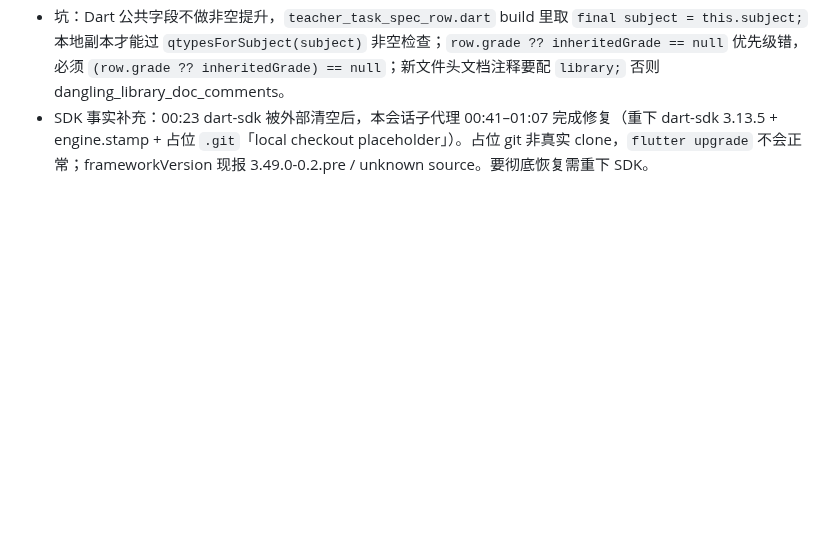
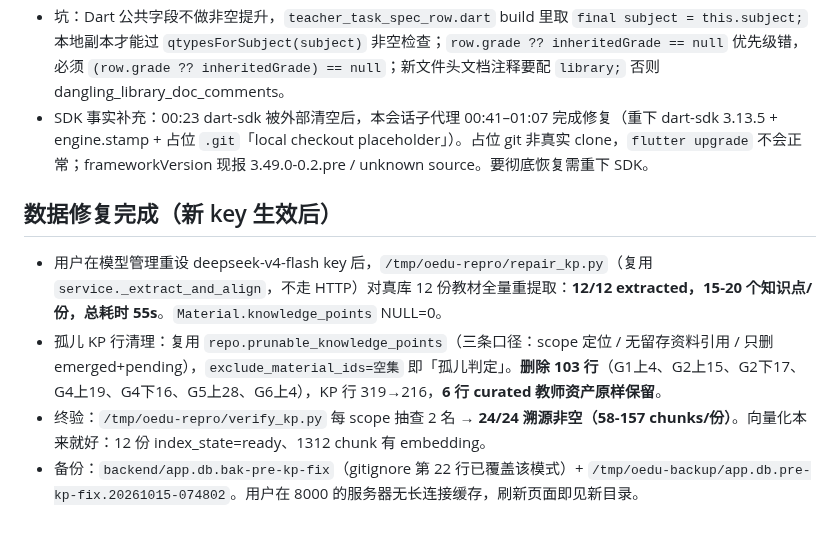
Before and after one commit to annilq/openedu, a Markdown page: .workbuddy/memory/2026-10-15.md, the part around the change. Drawn GitHub-style; blank space fills up the shorter version.

Commit message:
chore(memory): 记新 key 生效后的数据修复结果（12 份重提取 + 103 孤儿行清理）

```diff
--- a/.workbuddy/memory/2026-10-15.md
+++ b/.workbuddy/memory/2026-10-15.md
@@ -51,3 +51,9 @@
 - 测试 `test/task_form_defaults_test.dart` 12 例：8 纯函数 + 4 widget（真实挂载 TeacherTaskFormView，桩 models/tasks/assistant/material 四个 provider + ShadToaster——ShadApp.custom 不装 toaster，AppToast 断言必须显式包）。全量 675 passed（659 基线 +12 本次 +4 并行会话 materials）。
 - 坑：Dart 公共字段不做非空提升，`teacher_task_spec_row.dart` build 里取 `final subject = this.subject;` 本地副本才能过 `qtypesForSubject(subject)` 非空检查；`row.grade ?? inheritedGrade == null` 优先级错，必须 `(row.grade ?? inheritedGrade) == null`；新文件头文档注释要配 `library;` 否则 dangling_library_doc_comments。
 - SDK 事实补充：00:23 dart-sdk 被外部清空后，本会话子代理 00:41–01:07 完成修复（重下 dart-sdk 3.13.5 + engine.stamp + 占位 `.git`「local checkout placeholder」）。占位 git 非真实 clone，`flutter upgrade` 不会正常；frameworkVersion 现报 3.49.0-0.2.pre / unknown source。要彻底恢复需重下 SDK。
+
+## 数据修复完成（新 key 生效后）
+- 用户在模型管理重设 deepseek-v4-flash key 后，`/tmp/oedu-repro/repair_kp.py`（复用 `service._extract_and_align`，不走 HTTP）对真库 12 份教材全量重提取：**12/12 extracted，15-20 个知识点/份，总耗时 55s**。`Material.knowledge_points` NULL=0。
+- 孤儿 KP 行清理：复用 `repo.prunable_knowledge_points`（三条口径：scope 定位 / 无留存资料引用 / 只删 emerged+pending），`exclude_material_ids=空集` 即「孤儿判定」。**删除 103 行**（G1上4、G2上15、G2下17、G4上19、G4下16、G5上28、G6上4），KP 行 319→216，**6 行 curated 教师资产原样保留**。
+- 终验：`/tmp/oedu-repro/verify_kp.py` 每 scope 抽查 2 名 → **24/24 溯源非空（58-157 chunks/份）**。向量化本来就好：12 份 index_state=ready、1312 chunk 有 embedding。
+- 备份：`backend/app.db.bak-pre-kp-fix`（gitignore 第 22 行已覆盖该模式）+ `/tmp/oedu-backup/app.db.pre-kp-fix.20261015-074802`。用户在 8000 的服务器无长连接缓存，刷新页面即见新目录。
```
